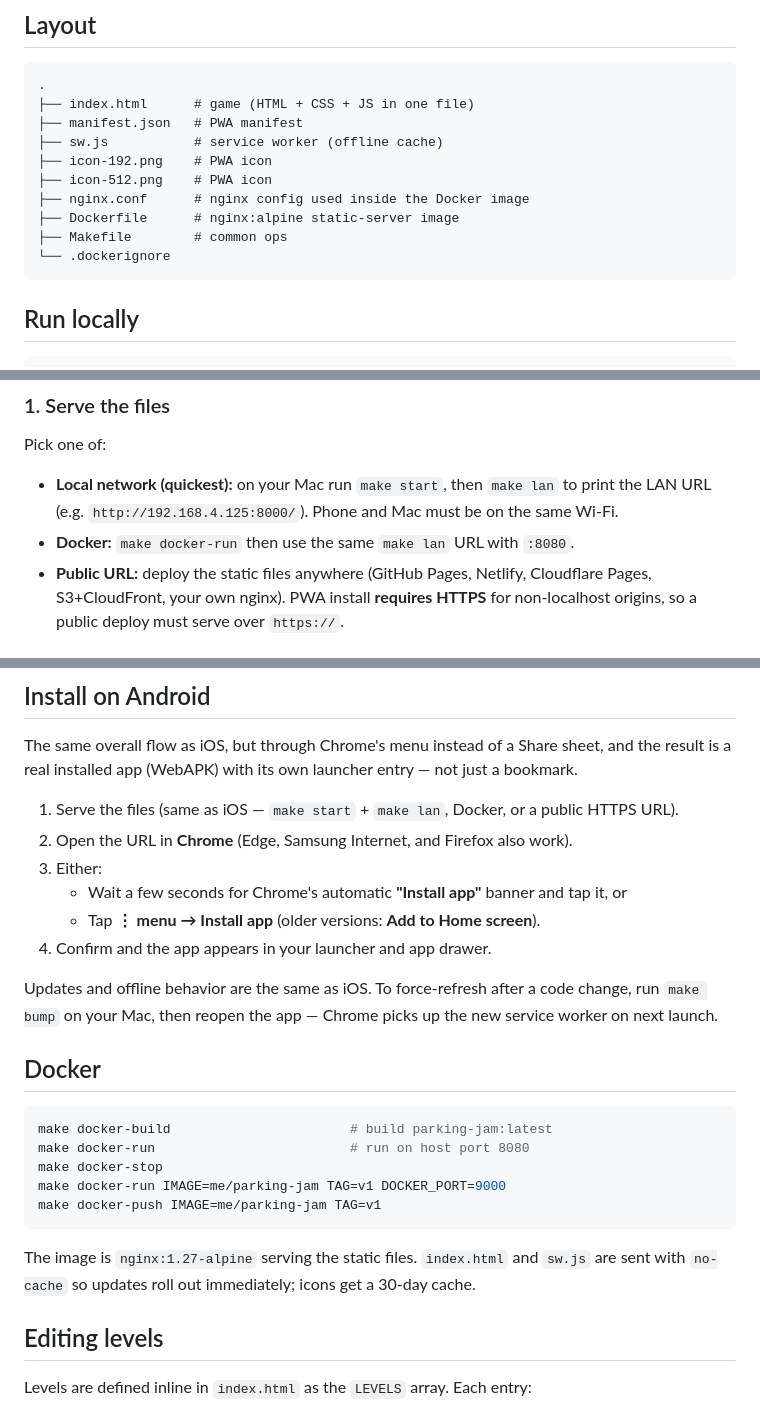
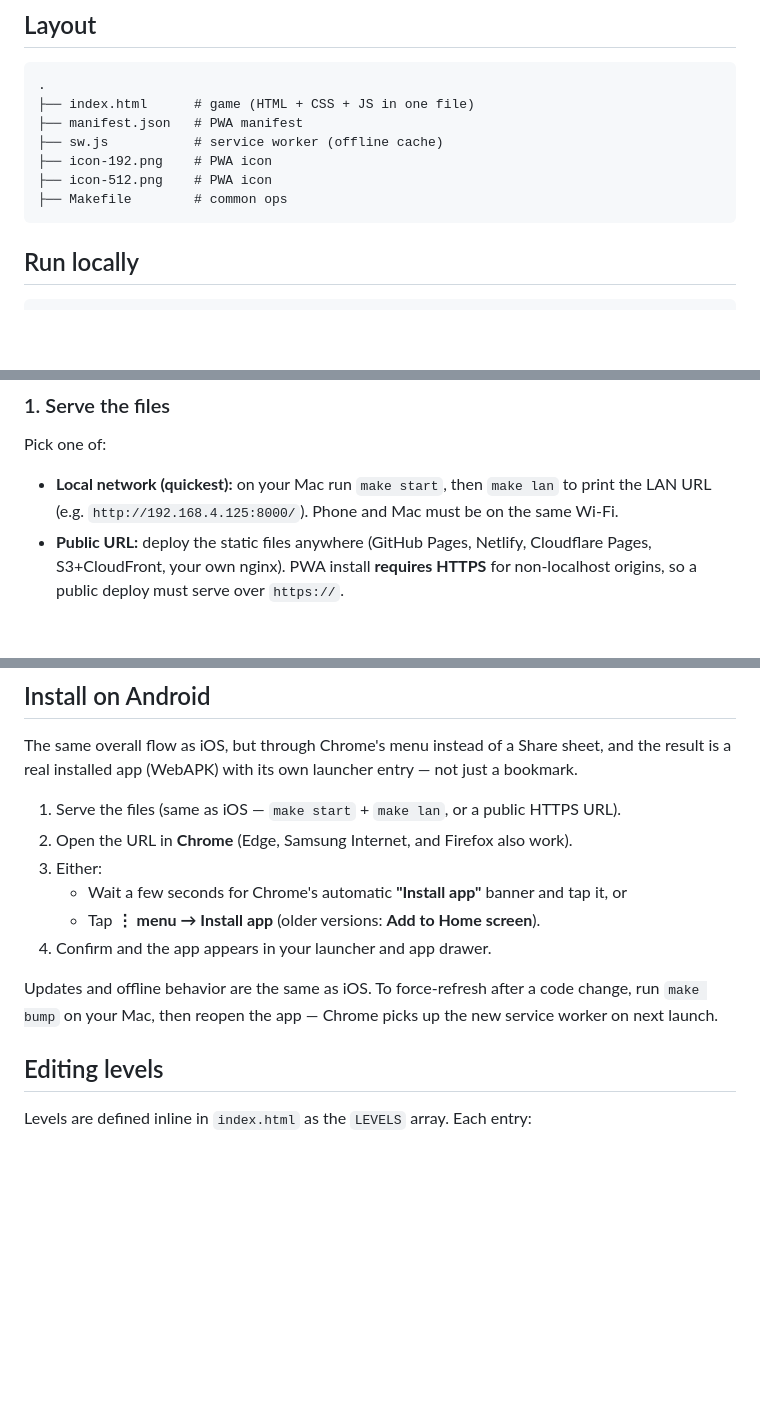
Before and after one commit to xuwang/parking-jam, a Markdown page: README.md, 3 parts joined by grey strips. Drawn GitHub-style; blank space fills up the shorter version.

Commit message:
Remove Docker section from README
Co-Authored-By: Claude Sonnet 4.6 <noreply@anthropic.com>

````diff
--- a/README.md
+++ b/README.md
@@ -29,10 +29,7 @@ A small browser-based sliding-block puzzle. Move cars on a 6×6 grid to clear a
 ├── sw.js           # service worker (offline cache)
 ├── icon-192.png    # PWA icon
 ├── icon-512.png    # PWA icon
-├── nginx.conf      # nginx config used inside the Docker image
-├── Dockerfile      # nginx:alpine static-server image
 ├── Makefile        # common ops
-└── .dockerignore
 ```
 
 ## Run locally
@@ -56,7 +53,6 @@ The game is a PWA, so once installed it launches full-screen from the home scree
 Pick one of:
 
 - **Local network (quickest):** on your Mac run `make start`, then `make lan` to print the LAN URL (e.g. `http://192.168.4.125:8000/`). Phone and Mac must be on the same Wi-Fi.
-- **Docker:** `make docker-run` then use the same `make lan` URL with `:8080`.
 - **Public URL:** deploy the static files anywhere (GitHub Pages, Netlify, Cloudflare Pages, S3+CloudFront, your own nginx). PWA install **requires HTTPS** for non-localhost origins, so a public deploy must serve over `https://`.
 
 ### 2. Open in Safari
@@ -95,7 +91,7 @@ Then on the phone: open the home-screen icon, pull down to refresh in Safari, or
 
 The same overall flow as iOS, but through Chrome's menu instead of a Share sheet, and the result is a real installed app (WebAPK) with its own launcher entry — not just a bookmark.
 
-1. Serve the files (same as iOS — `make start` + `make lan`, Docker, or a public HTTPS URL).
+1. Serve the files (same as iOS — `make start` + `make lan`, or a public HTTPS URL).
 2. Open the URL in **Chrome** (Edge, Samsung Internet, and Firefox also work).
 3. Either:
    - Wait a few seconds for Chrome's automatic **"Install app"** banner and tap it, or
@@ -103,18 +99,6 @@ The same overall flow as iOS, but through Chrome's menu instead of a Share sheet
 4. Confirm and the app appears in your launcher and app drawer.
 
 Updates and offline behavior are the same as iOS. To force-refresh after a code change, run `make bump` on your Mac, then reopen the app — Chrome picks up the new service worker on next launch.
-
-## Docker
-
-```sh
-make docker-build                       # build parking-jam:latest
-make docker-run                         # run on host port 8080
-make docker-stop
-make docker-run IMAGE=me/parking-jam TAG=v1 DOCKER_PORT=9000
-make docker-push IMAGE=me/parking-jam TAG=v1
-```
-
-The image is `nginx:1.27-alpine` serving the static files. `index.html` and `sw.js` are sent with `no-cache` so updates roll out immediately; icons get a 30-day cache.
 
 ## Editing levels
 
````
